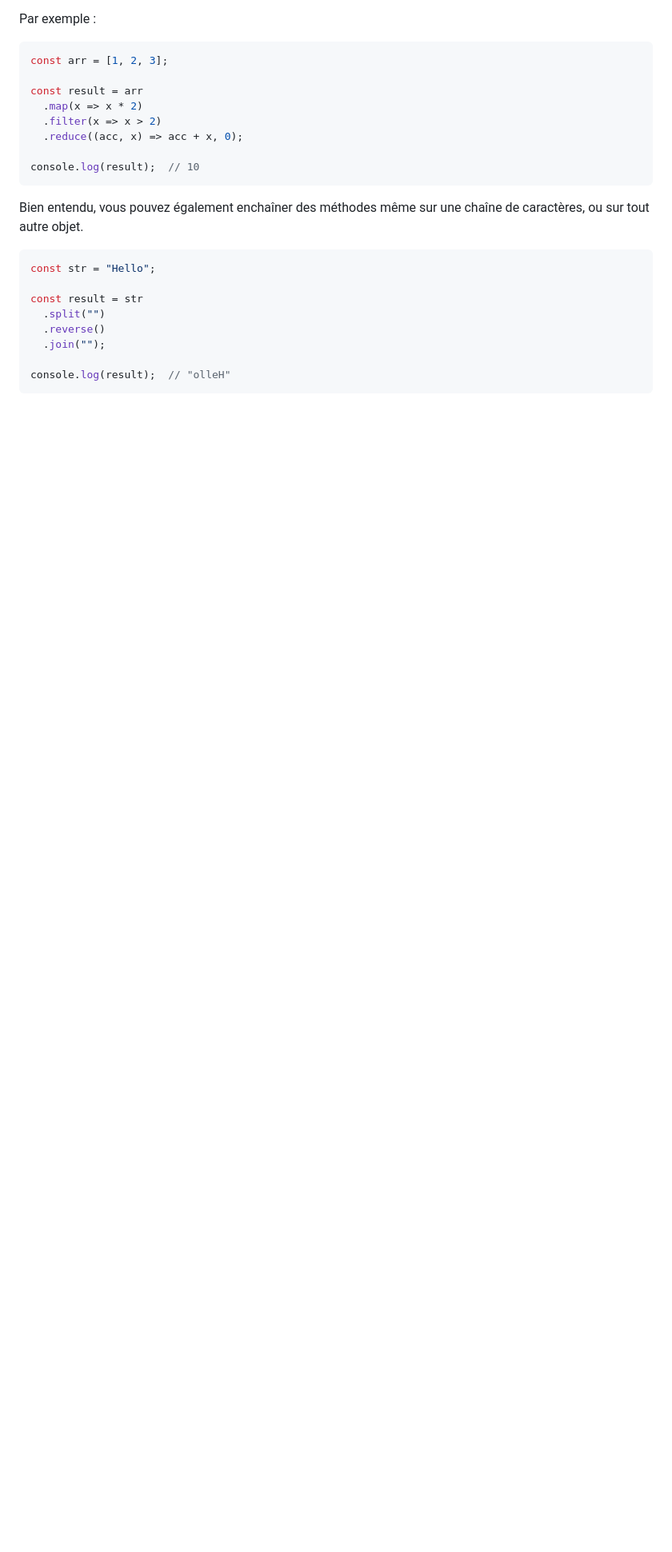
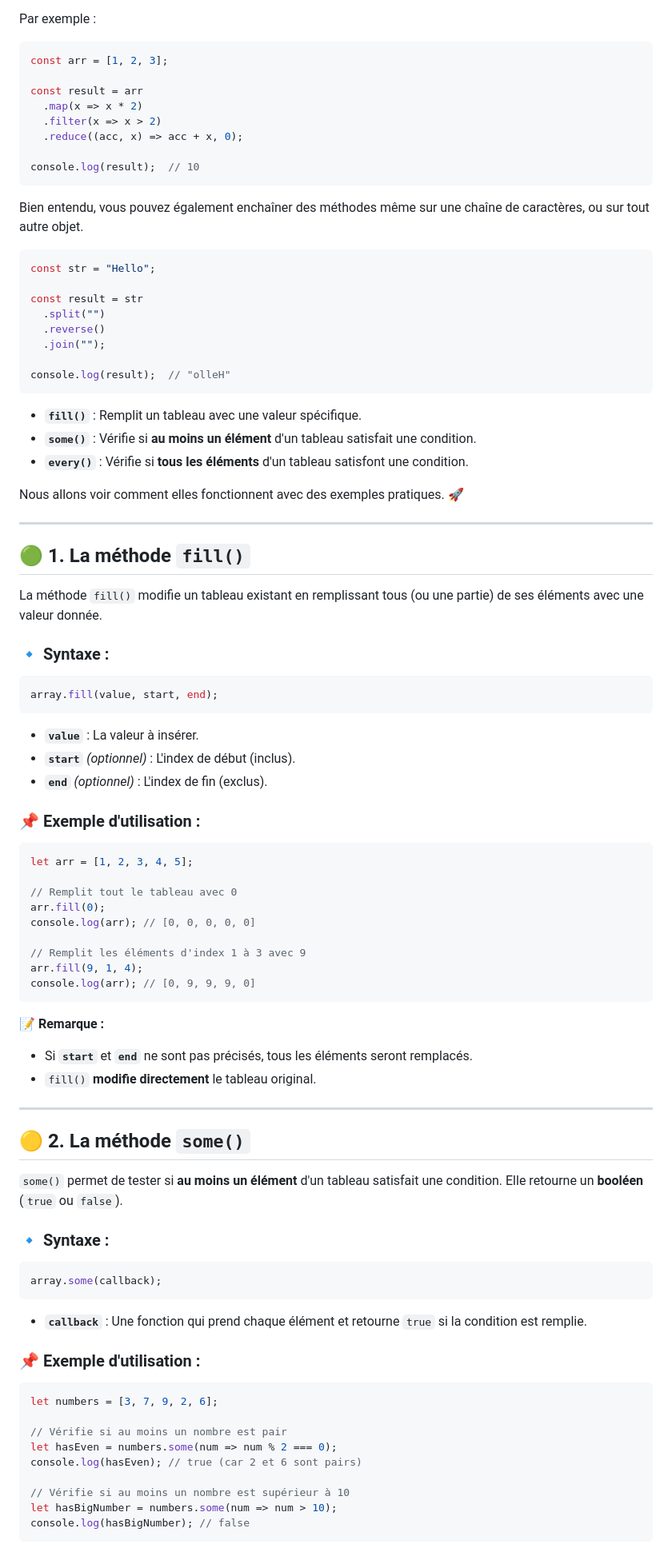
Before and after one commit to ESTIAM-PARIS-SUPPORT/JS, a Markdown page: Supports/chap-Arrays.md, the part around the change printed below. Shown: that part at 80% size. Rendered like a GitHub page; blank space fills up the shorter version.

````diff
--- a/Supports/chap-Arrays.md
+++ b/Supports/chap-Arrays.md
@@ -175,3 +191,65 @@ const result = str
 
 console.log(result);  // "olleH"
 ```
+
+
+- **`fill()`** : Remplit un tableau avec une valeur spécifique.
+- **`some()`** : Vérifie si **au moins un élément** d'un tableau satisfait une condition.
+- **`every()`** : Vérifie si **tous les éléments** d'un tableau satisfont une condition.
+
+Nous allons voir comment elles fonctionnent avec des exemples pratiques. 🚀
+
+---
+
+## 🟢 **1. La méthode `fill()`**
+La méthode `fill()` modifie un tableau existant en remplissant tous (ou une partie) de ses éléments avec une valeur donnée.
+
+### 🔹 **Syntaxe :**
+```js
+array.fill(value, start, end);
+```
+- **`value`** : La valeur à insérer.
+- **`start`** *(optionnel)* : L'index de début (inclus).
+- **`end`** *(optionnel)* : L'index de fin (exclus).
+
+### 📌 **Exemple d'utilisation :**
+```js
+let arr = [1, 2, 3, 4, 5];
+
+// Remplit tout le tableau avec 0
+arr.fill(0);
+console.log(arr); // [0, 0, 0, 0, 0]
+
+// Remplit les éléments d'index 1 à 3 avec 9
+arr.fill(9, 1, 4);
+console.log(arr); // [0, 9, 9, 9, 0]
+```
+
+📝 **Remarque :**
+- Si **`start`** et **`end`** ne sont pas précisés, tous les éléments seront remplacés.
+- `fill()` **modifie directement** le tableau original.
+
+---
+
+## 🟡 **2. La méthode `some()`**
+`some()` permet de tester si **au moins un élément** d'un tableau satisfait une condition. Elle retourne un **booléen** (`true` ou `false`).
+
+### 🔹 **Syntaxe :**
+```js
+array.some(callback);
+```
+- **`callback`** : Une fonction qui prend chaque élément et retourne `true` si la condition est remplie.
+
+### 📌 **Exemple d'utilisation :**
+```js
+let numbers = [3, 7, 9, 2, 6];
+
+// Vérifie si au moins un nombre est pair
+let hasEven = numbers.some(num => num % 2 === 0);
+console.log(hasEven); // true (car 2 et 6 sont pairs)
+
+// Vérifie si au moins un nombre est supérieur à 10
+let hasBigNumber = numbers.some(num => num > 10);
+console.log(hasBigNumber); // false
+```
+
````
Also changed, not shown: other parts of Supports/chap-Arrays.md (+86 -6 lines), Supports/chap-Scope des variables.md (+7 -1 lines), Supports/ex.md (added, +20 -0 lines), Supports/images/hof.png (added).
